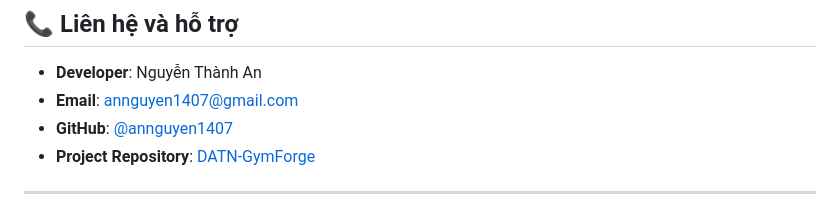
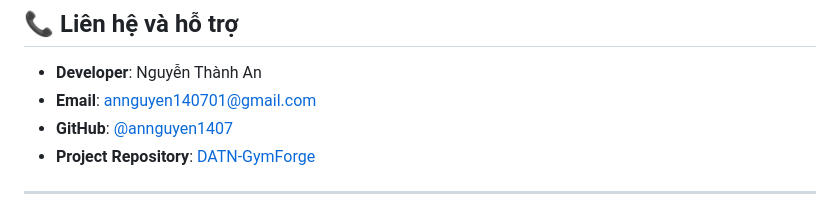
Before and after one commit to annguyen1407/DATN-GymForge, a Markdown page: front-end-flutter/gym_app_v2/README.md, the part around the change. Drawn GitHub-style.

```diff
--- a/front-end-flutter/gym_app_v2/README.md
+++ b/front-end-flutter/gym_app_v2/README.md
@@ -365,7 +365,7 @@ Dự án này được phát triển cho mục đích học tập và nghiên c
 ## 📞 Liên hệ và hỗ trợ
 
 - **Developer**: Nguyễn Thành An
-- **Email**: annguyen1407@gmail.com
+- **Email**: annguyen140701@gmail.com
 - **GitHub**: [@annguyen1407](https://github.com/annguyen1407)
 - **Project Repository**: [DATN-GymForge](https://github.com/annguyen1407/DATN-GymForge)
 
```
